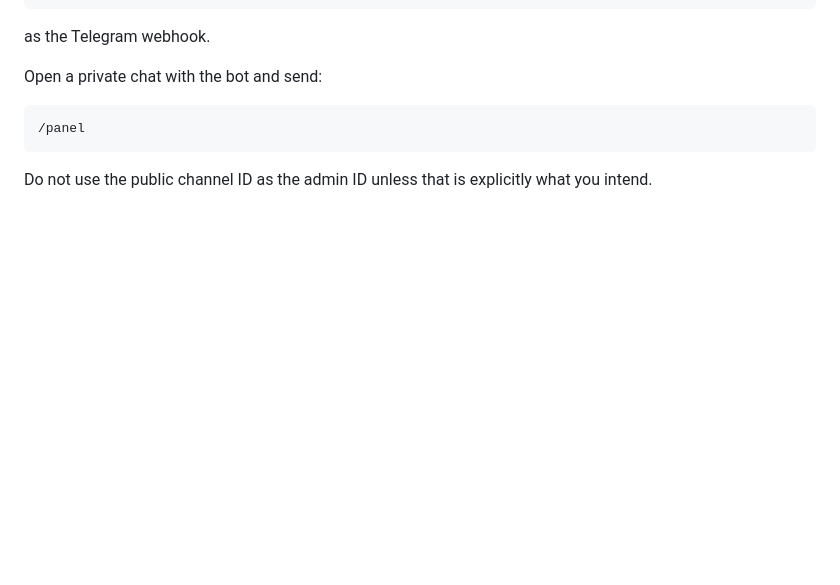
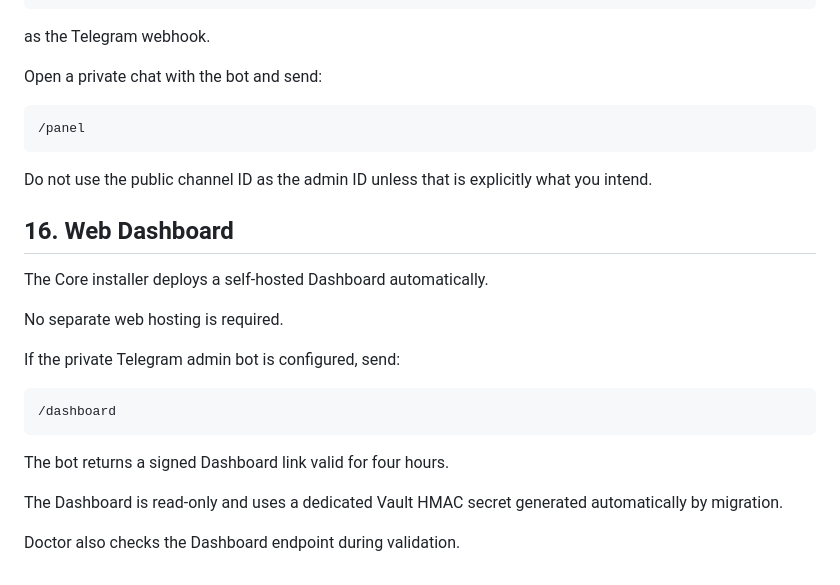
Before and after one commit to koi2mkXSZ/FIRMSGeoTools, a Markdown page: docs/INSTALL.md, the part around the change. Rendered like a GitHub page; blank space fills up the shorter version.

Commit message:
Document Stage 6 dashboard installation

````diff
--- a/docs/INSTALL.md
+++ b/docs/INSTALL.md
@@ -288,3 +288,22 @@ Open a private chat with the bot and send:
 ```
 
 Do not use the public channel ID as the admin ID unless that is explicitly what you intend.
+
+
+## 16. Web Dashboard
+
+The Core installer deploys a self-hosted Dashboard automatically.
+
+No separate web hosting is required.
+
+If the private Telegram admin bot is configured, send:
+
+```text
+/dashboard
+```
+
+The bot returns a signed Dashboard link valid for four hours.
+
+The Dashboard is read-only and uses a dedicated Vault HMAC secret generated automatically by migration.
+
+Doctor also checks the Dashboard endpoint during validation.
````
